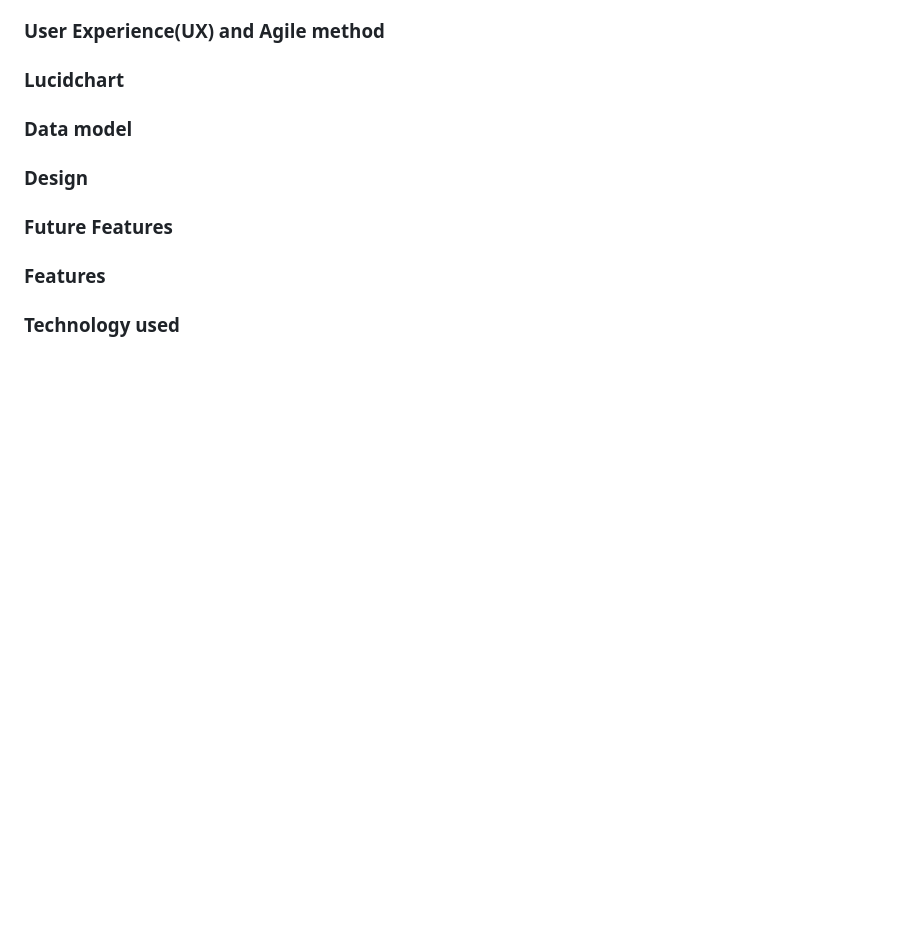
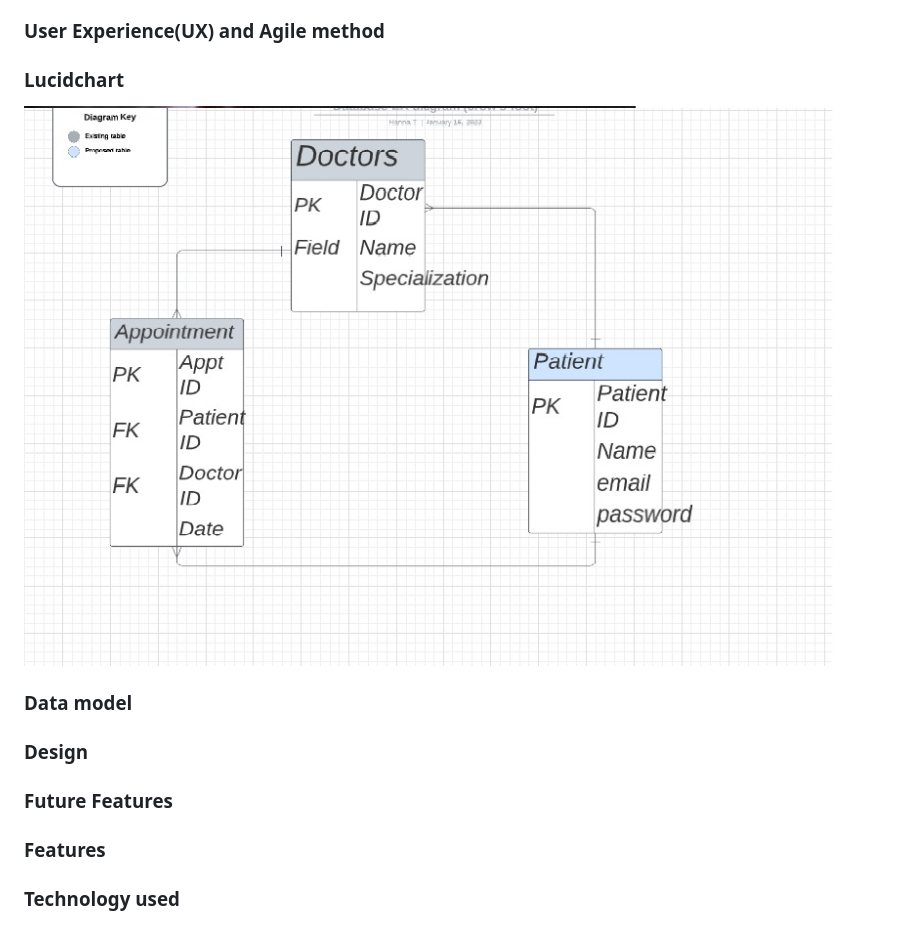
Before and after one commit to annatolchynska/WEvolve, a Markdown page: README.md, the part around the change. GitHub-like rendering; pictures changed too: images/lucidchart.jpg (added); blank space fills up the shorter version.

Commit message:
Add content to readme.

```diff
--- a/README.md
+++ b/README.md
@@ -18,6 +18,7 @@ Project purpose is
 
 ### Lucidchart
 
+<img src="./images/lucidchart.jpg">
 
 ### Data model
 
```
